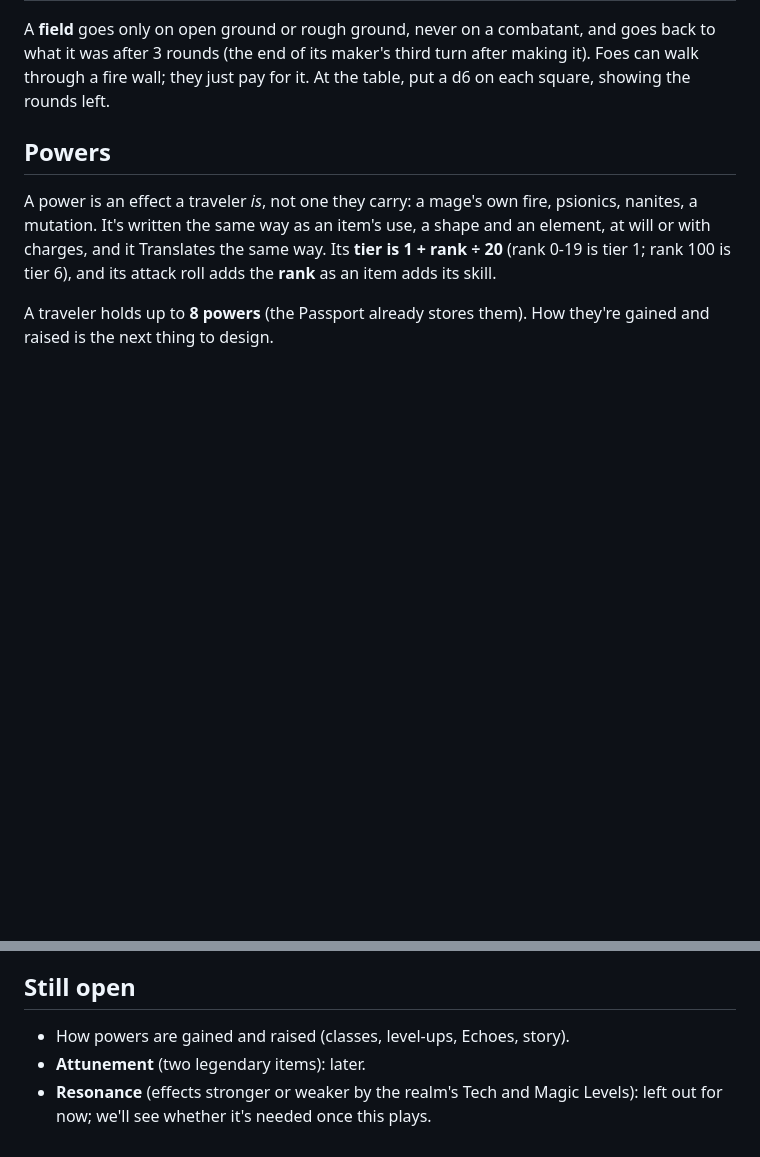
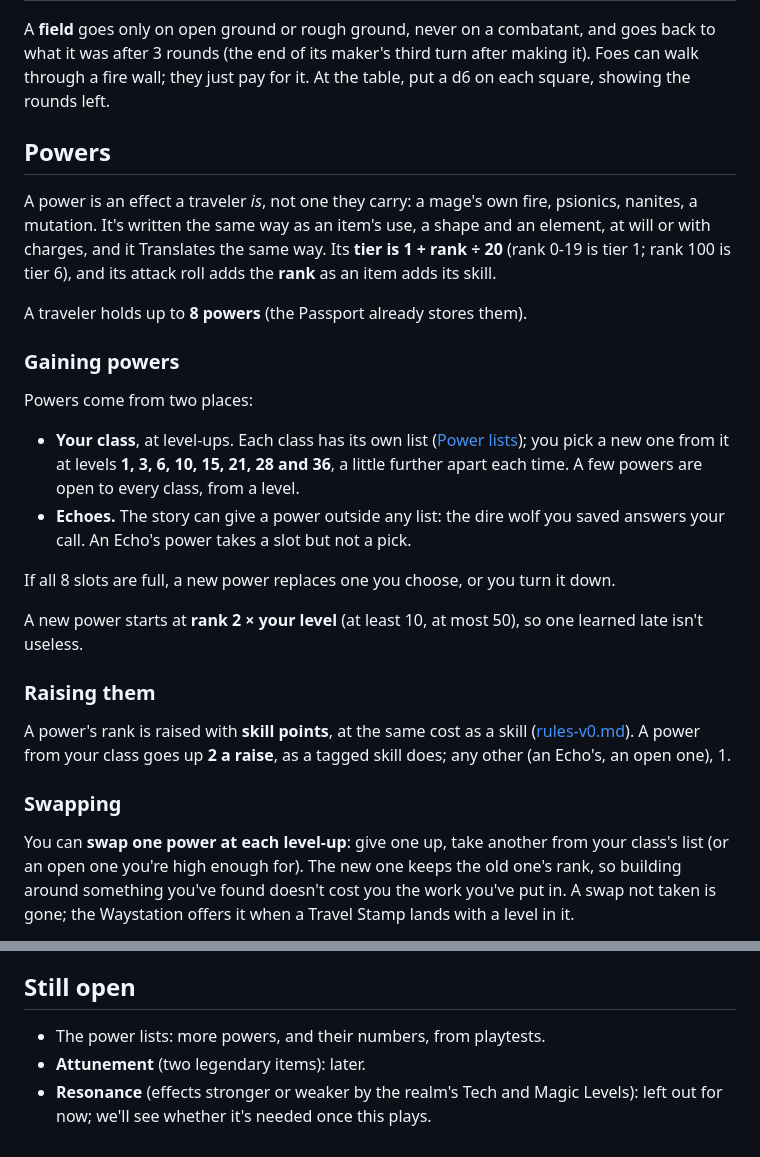
Before and after one commit to jedi12many/a-platform-between, a Markdown page: docs/items.md, 2 parts joined by grey strips. Drawn GitHub-style; blank space fills up the shorter version.

```diff
--- a/docs/items.md
+++ b/docs/items.md
@@ -113,5 +113,33 @@ at will or with charges, and it Translates the same way. Its **tier is 1 + rank
 (rank 0-19 is tier 1; rank 100 is tier 6), and its attack roll adds the **rank** as an
 item adds its skill.
 
-A traveler holds up to **8 powers** (the Passport already stores them). How they're
-gained and raised is the next thing to design.
+A traveler holds up to **8 powers** (the Passport already stores them).
+
+### Gaining powers
+
+Powers come from two places:
+
+- **Your class**, at level-ups. Each class has its own list ([Power lists](#power-lists));
+  you pick a new one from it at levels **1, 3, 6, 10, 15, 21, 28 and 36**, a little
+  further apart each time. A few powers are open to every class, from a level.
+- **Echoes.** The story can give a power outside any list: the dire wolf you saved
+  answers your call. An Echo's power takes a slot but not a pick.
+
+If all 8 slots are full, a new power replaces one you choose, or you turn it down.
+
+A new power starts at **rank 2 × your level** (at least 10, at most 50), so one learned
+late isn't useless.
+
+### Raising them
+
+A power's rank is raised with **skill points**, at the same cost as a skill
+([rules-v0.md](rules-v0.md#levels)). A power from your class goes up **2 a raise**, as a
+tagged skill does; any other (an Echo's, an open one), 1.
+
+### Swapping
+
+You can **swap one power at each level-up**: give one up, take another from your class's
+list (or an open one you're high enough for). The new one keeps the old one's rank, so
+building around something you've found doesn't cost you the work you've put in. A swap
+not taken is gone; the Waystation offers it when a Travel Stamp lands with a level in it.
+
@@ -187,7 +260,7 @@ ash rats come at her across the scrapyard.
 
 ## Still open
 
-- How powers are gained and raised (classes, level-ups, Echoes, story).
+- The power lists: more powers, and their numbers, from playtests.
 - **Attunement** (two legendary items): later.
 - **Resonance** (effects stronger or weaker by the realm's Tech and Magic Levels): left
   out for now; we'll see whether it's needed once this plays.
```
Also changed, not shown: other parts of docs/items.md (+45 -0 lines).
